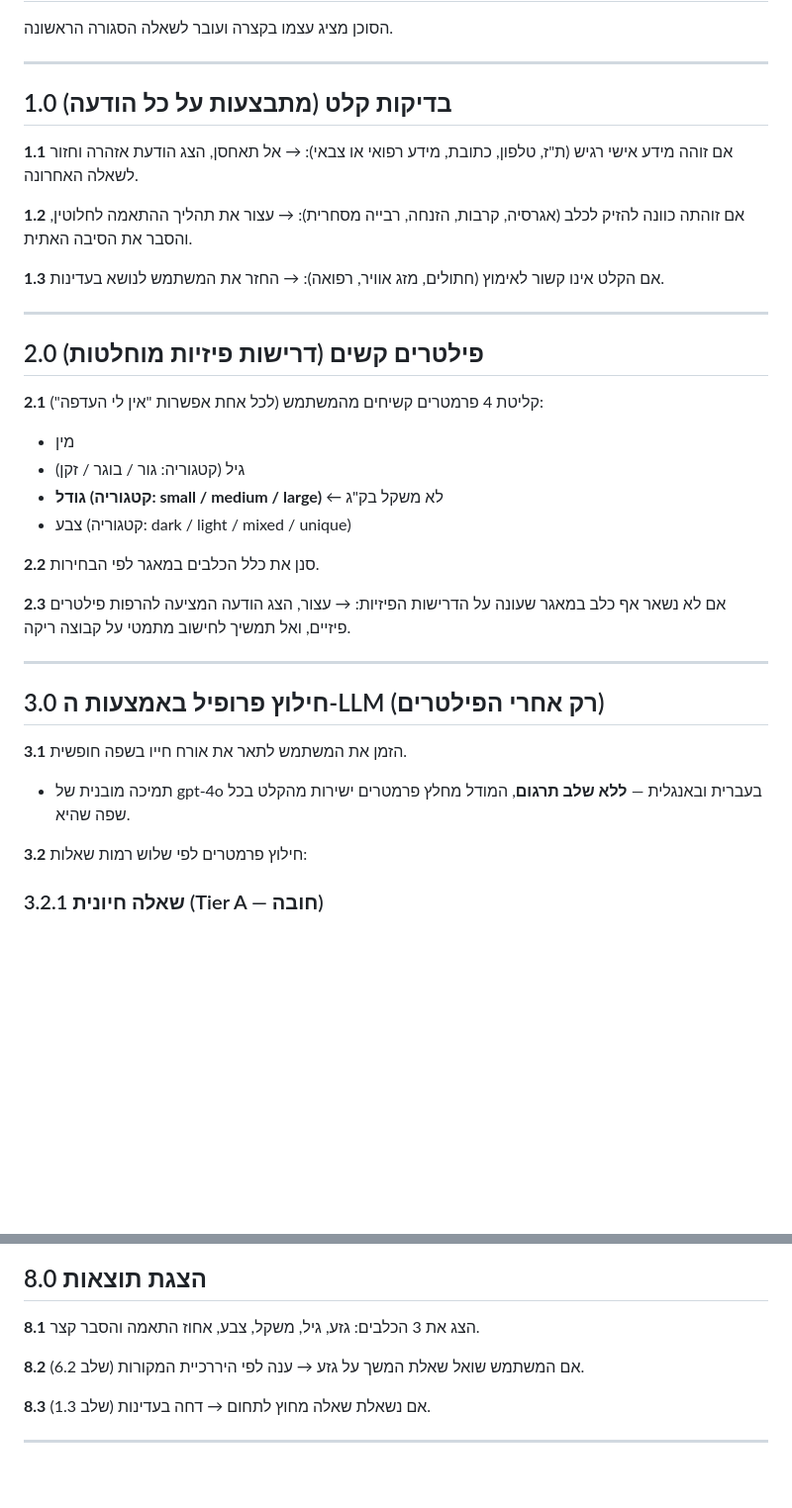
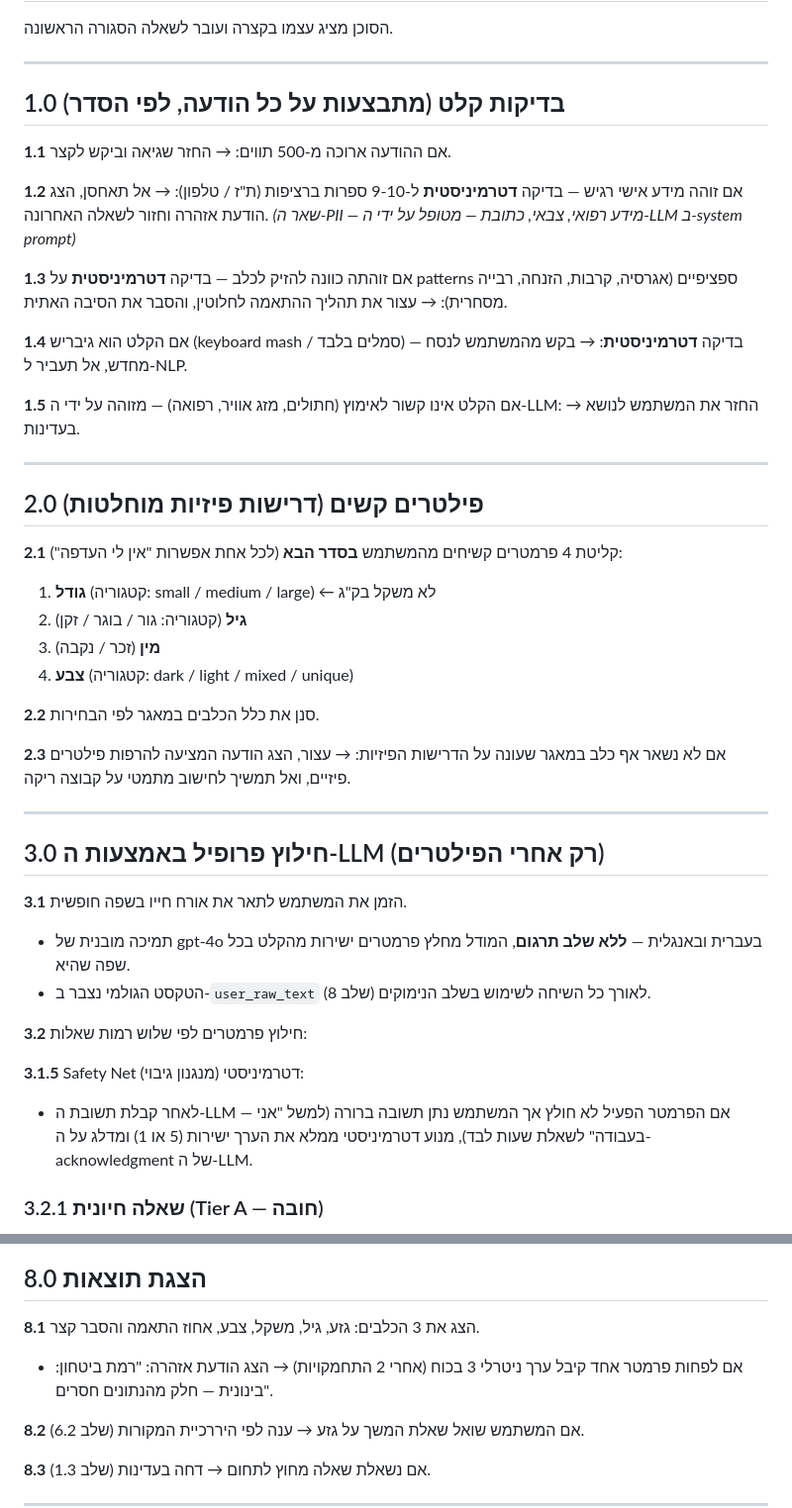
Before and after one commit to 7128romial/PawMatch, a Markdown page: pseudocode_corrected.md, 2 parts joined by grey strips. Shown at 99% size. Rendered like a GitHub page; blank space fills up the shorter version.

Commit message:
Fix 4 additional pseudocode gaps found in app.py
Co-Authored-By: Claude <noreply@anthropic.com>

```diff
--- a/pseudocode_corrected.md
+++ b/pseudocode_corrected.md
@@ -7,26 +7,33 @@
 
 ---
 
-## 1.0 בדיקות קלט (מתבצעות על כל הודעה)
+## 1.0 בדיקות קלט (מתבצעות על כל הודעה, לפי הסדר)
 
-**1.1** אם זוהה מידע אישי רגיש (ת"ז, טלפון, כתובת, מידע רפואי או צבאי):
+**1.1** אם ההודעה ארוכה מ-500 תווים:
+→ החזר שגיאה וביקש לקצר.
+
+**1.2** אם זוהה מידע אישי רגיש — בדיקה **דטרמיניסטית** ל-9-10 ספרות ברציפות (ת"ז / טלפון):
 → אל תאחסן, הצג הודעת אזהרה וחזור לשאלה האחרונה.
+*(שאר ה-PII — מידע רפואי, צבאי, כתובת — מטופל על ידי ה-LLM ב-system prompt)*
 
-**1.2** אם זוהתה כוונה להזיק לכלב (אגרסיה, קרבות, הזנחה, רבייה מסחרית):
+**1.3** אם זוהתה כוונה להזיק לכלב — בדיקה **דטרמיניסטית** על patterns ספציפיים (אגרסיה, קרבות, הזנחה, רבייה מסחרית):
 → עצור את תהליך ההתאמה לחלוטין, והסבר את הסיבה האתית.
 
-**1.3** אם הקלט אינו קשור לאימוץ (חתולים, מזג אוויר, רפואה):
+**1.4** אם הקלט הוא גיבריש (keyboard mash / סמלים בלבד) — בדיקה **דטרמיניסטית**:
+→ בקש מהמשתמש לנסח מחדש, אל תעביר ל-NLP.
+
+**1.5** אם הקלט אינו קשור לאימוץ (חתולים, מזג אוויר, רפואה) — מזוהה על ידי ה-LLM:
 → החזר את המשתמש לנושא בעדינות.
 
 ---
 
 ## 2.0 פילטרים קשים (דרישות פיזיות מוחלטות)
 
-**2.1** קליטת 4 פרמטרים קשיחים מהמשתמש (לכל אחת אפשרות "אין לי העדפה"):
-- מין
-- גיל (קטגוריה: גור / בוגר / זקן)
-- **גודל (קטגוריה: small / medium / large)** ← לא משקל בק"ג
-- צבע (קטגוריה: dark / light / mixed / unique)
+**2.1** קליטת 4 פרמטרים קשיחים מהמשתמש **בסדר הבא** (לכל אחת אפשרות "אין לי העדפה"):
+1. **גודל** (קטגוריה: small / medium / large) ← לא משקל בק"ג
+2. **גיל** (קטגוריה: גור / בוגר / זקן)
+3. **מין** (זכר / נקבה)
+4. **צבע** (קטגוריה: dark / light / mixed / unique)
 
 **2.2** סנן את כלל הכלבים במאגר לפי הבחירות.
 
@@ -39,8 +46,12 @@
 
 **3.1** הזמן את המשתמש לתאר את אורח חייו בשפה חופשית.
 - תמיכה מובנית של gpt-4o בעברית ובאנגלית — **ללא שלב תרגום**, המודל מחלץ פרמטרים ישירות מהקלט בכל שפה שהיא.
+- הטקסט הגולמי נצבר ב-`user_raw_text` לאורך כל השיחה לשימוש בשלב הנימוקים (שלב 8).
 
 **3.2** חילוץ פרמטרים לפי שלוש רמות שאלות:
+
+**3.1.5** Safety Net דטרמיניסטי (מנגנון גיבוי):
+- לאחר קבלת תשובת ה-LLM — אם הפרמטר הפעיל לא חולץ אך המשתמש נתן תשובה ברורה (למשל "אני בעבודה" לשאלת שעות לבד), מנוע דטרמיניסטי ממלא את הערך ישירות (5 או 1) ומדלג על ה-acknowledgment של ה-LLM.
 
 ### 3.2.1 שאלה חיונית (Tier A — חובה)
 מאפיינים: `a1_adapts_well_to_apartment_living`, `e3_exercise_needs`, `a4_tolerates_being_alone`, `d5_tendency_to_bark_or_howl`
@@ -119,6 +130,7 @@
 ## 8.0 הצגת תוצאות
 
 **8.1** הצג את 3 הכלבים: גזע, גיל, משקל, צבע, אחוז התאמה והסבר קצר.
+- אם לפחות פרמטר אחד קיבל ערך ניטרלי 3 בכוח (אחרי 2 התחמקויות) → הצג הודעת אזהרה: "רמת ביטחון: בינונית — חלק מהנתונים חסרים".
 
 **8.2** אם המשתמש שואל שאלת המשך על גזע → ענה לפי היררכיית המקורות (שלב 6.2).
 
```
